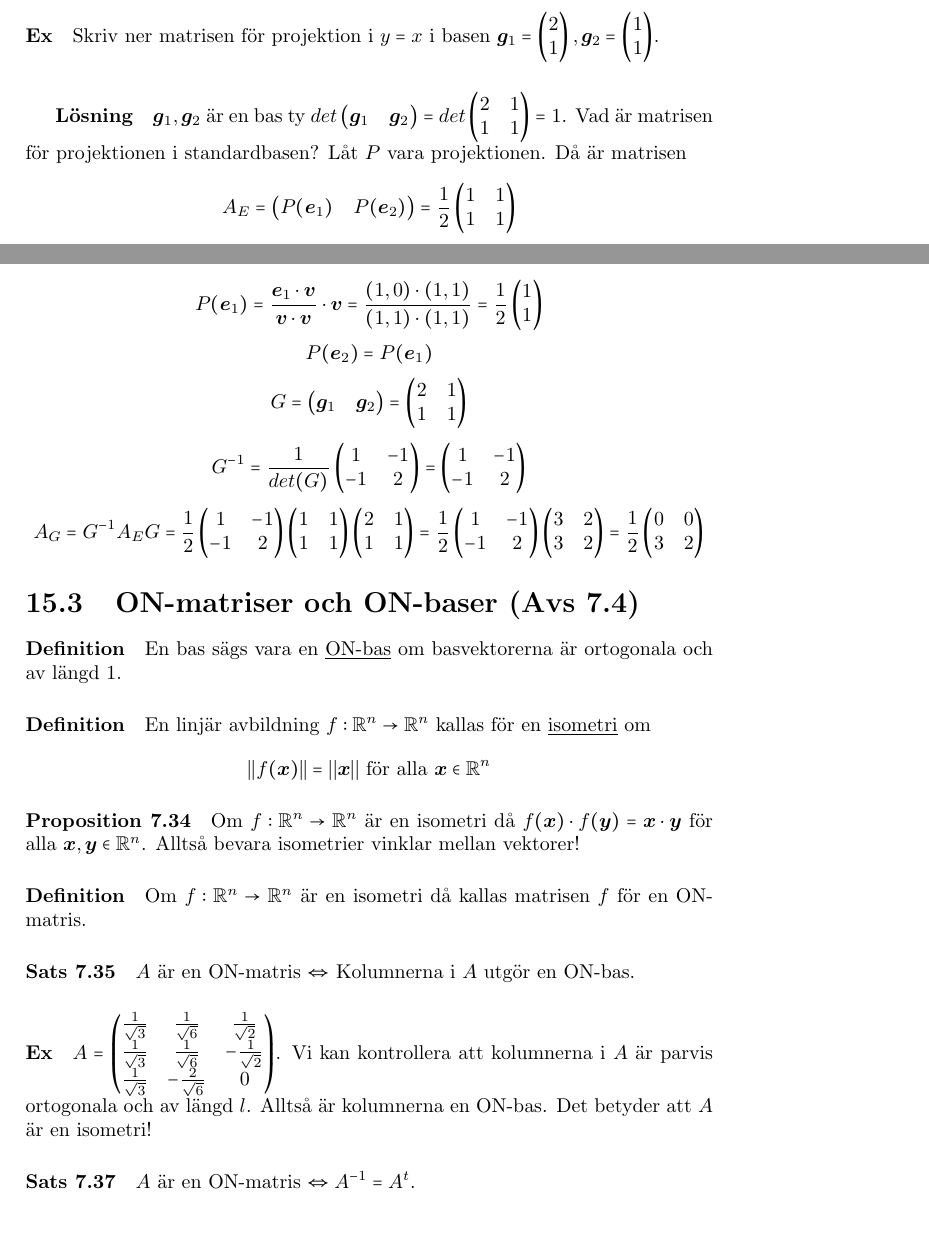
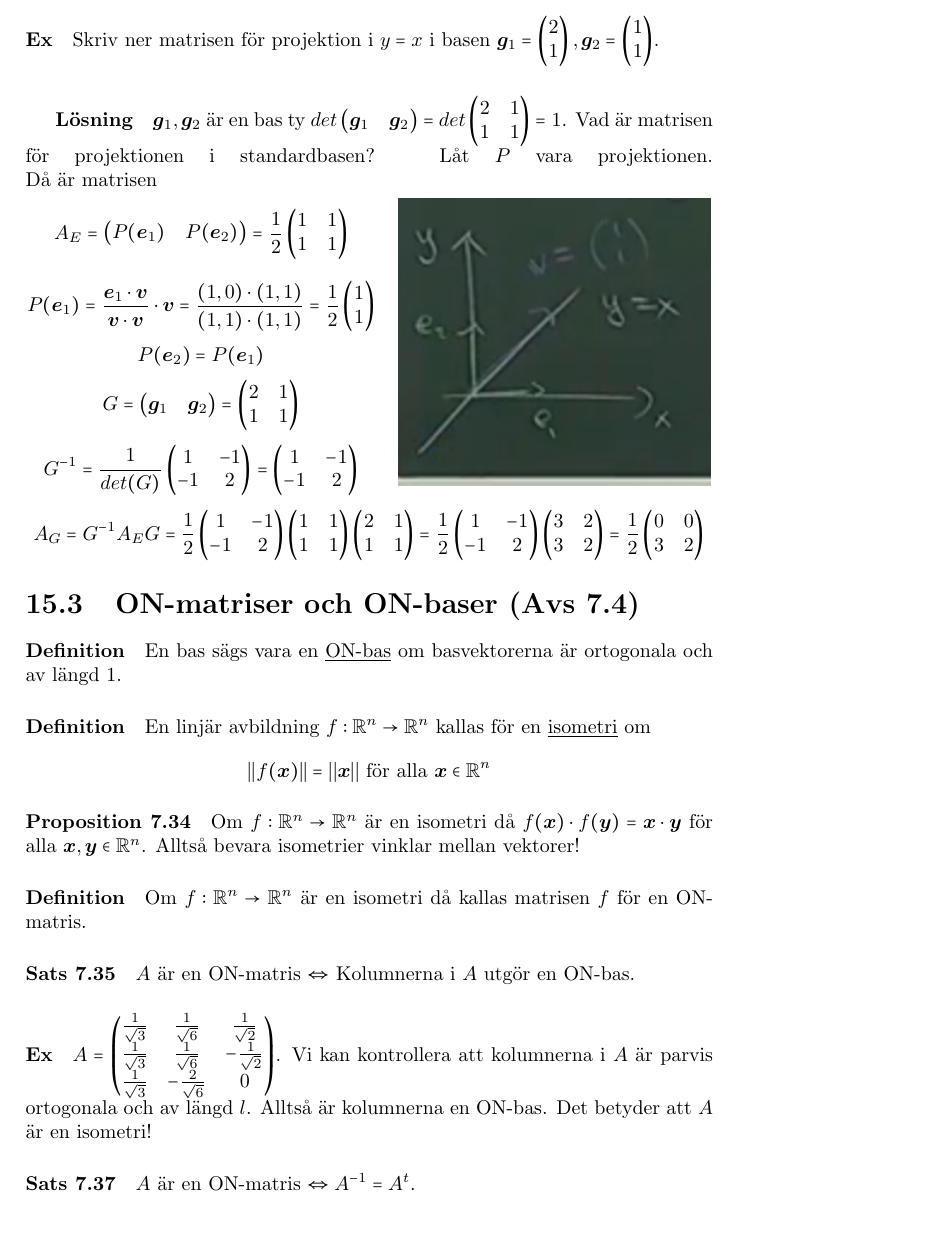
Before and after one commit to Krysset/Notes, a LaTeX document (TMV206/TMV206.tex, which reads TMV206/lessons/lesson13/lesson13.tex): two parts of pages 53 and 54 of 55 before the commit and part of page 54 of 56 after it, the two joined at a grey line, cut so that both start at the same text. Compiled offline with pdfLaTeX.

Commit message:
Added a picture i forgot

```diff
--- a/TMV206/lessons/lesson13/lesson13.tex
+++ b/TMV206/lessons/lesson13/lesson13.tex
@@ -131,6 +132,10 @@ Då är matrisen till relativt $G$ given av $A_G=G^{-1}A_EG$ där $A_E$ är matr
 $det\begin{pmatrix}\bm{g}_1&\bm{g}_2\end{pmatrix}=det\begin{pmatrix}2&1\\1&1\end{pmatrix}=1$.
 Vad är matrisen för projektionen i standardbasen?
 Låt $P$ vara projektionen.
+\begin{wrapfigure}{r}{0.46\textwidth}
+    \centering
+    \includegraphics[scale=0.8]{imgs/img01.png}
+\end{wrapfigure}
 Då är matrisen
 \begin{equation*}
     A_E=\begin{pmatrix}P(\bm{e}_1)&P(\bm{e}_2)\end{pmatrix}=\frac{1}{2}\begin{pmatrix}1&1\\1&1\end{pmatrix}
```
Also changed, not shown: TMV206/lessons/lesson13/imgs/img01.png (added), TMV206/lessons/lesson13/lesson13.tex (1 more changed lines), 6 other files.
